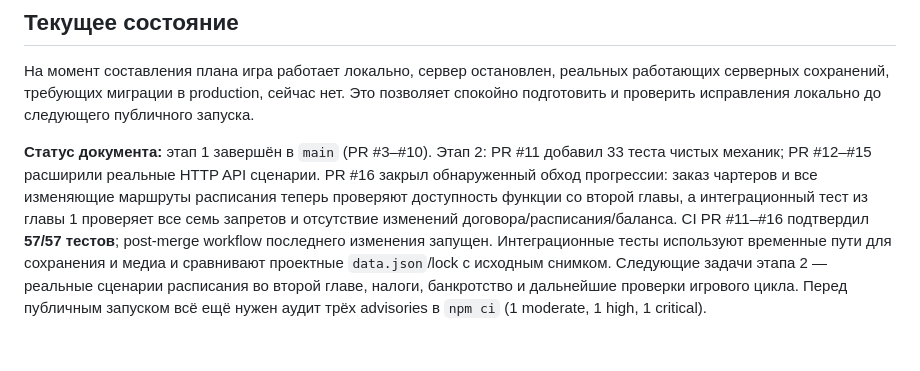
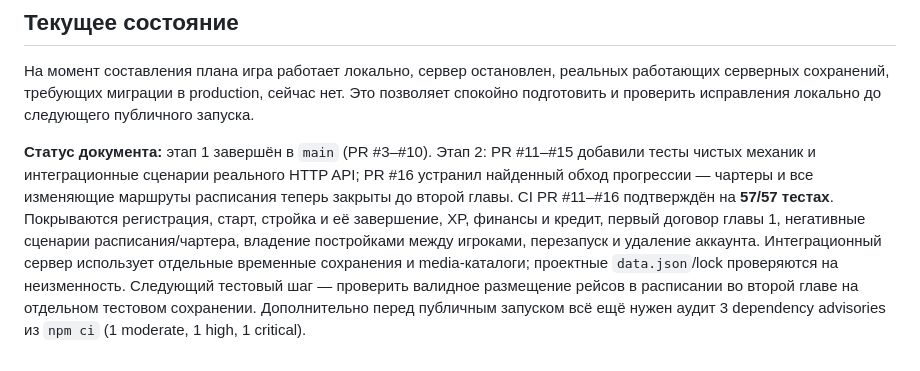
Before and after one commit to souljourneyair/Soul-journey, a Markdown page: docs/План исправлений.md, the part around the change. GitHub-like rendering.

Commit message:
Record chapter progression API guard in stage 2

```diff
--- a/docs/План исправлений.md
+++ b/docs/План исправлений.md
@@ -185,4 +185,4 @@
 
 На момент составления плана игра работает локально, сервер остановлен, реальных работающих серверных сохранений, требующих миграции в production, сейчас нет. Это позволяет спокойно подготовить и проверить исправления локально до следующего публичного запуска.
 
-**Статус документа:** этап 1 завершён в `main` (PR #3–#10). Этап 2: PR #11 добавил 33 теста чистых механик; PR #12–#15 расширили реальные HTTP API сценарии. PR #16 закрыл обнаруженный обход прогрессии: заказ чартеров и все изменяющие маршруты расписания теперь проверяют доступность функции со второй главы, а интеграционный тест из главы 1 проверяет все семь запретов и отсутствие изменений договора/расписания/баланса. CI PR #11–#16 подтвердил **57/57 тестов**; post-merge workflow последнего изменения запущен. Интеграционные тесты используют временные пути для сохранения и медиа и сравнивают проектные `data.json`/lock с исходным снимком. Следующие задачи этапа 2 — реальные сценарии расписания во второй главе, налоги, банкротство и дальнейшие проверки игрового цикла. Перед публичным запуском всё ещё нужен аудит трёх advisories в `npm ci` (1 moderate, 1 high, 1 critical).
+**Статус документа:** этап 1 завершён в `main` (PR #3–#10). Этап 2: PR #11–#15 добавили тесты чистых механик и интеграционные сценарии реального HTTP API; PR #16 устранил найденный обход прогрессии — чартеры и все изменяющие маршруты расписания теперь закрыты до второй главы. CI PR #11–#16 подтверждён на **57/57 тестах**. Покрываются регистрация, старт, стройка и её завершение, XP, финансы и кредит, первый договор главы 1, негативные сценарии расписания/чартера, владение постройками между игроками, перезапуск и удаление аккаунта. Интеграционный сервер использует отдельные временные сохранения и media-каталоги; проектные `data.json`/lock проверяются на неизменность. Следующий тестовый шаг — проверить валидное размещение рейсов в расписании во второй главе на отдельном тестовом сохранении. Дополнительно перед публичным запуском всё ещё нужен аудит 3 dependency advisories из `npm ci` (1 moderate, 1 high, 1 critical).
```
